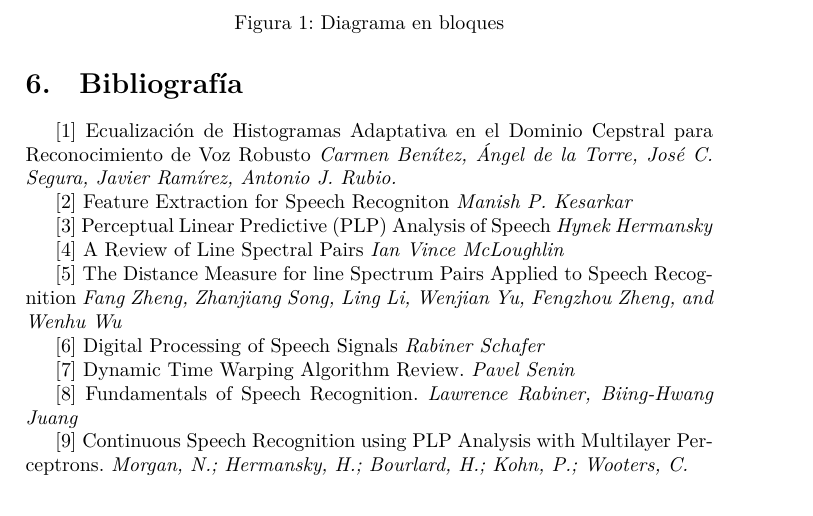
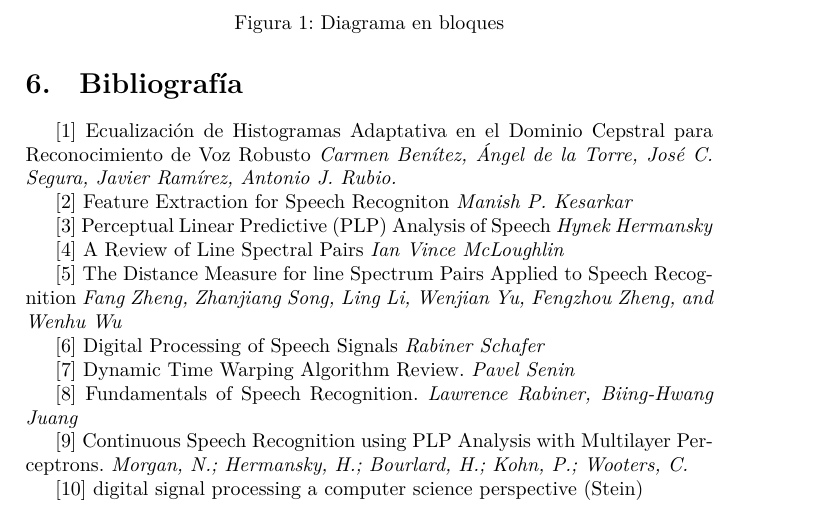
Before and after one commit to ne555/pds, a LaTeX document (propuesta.tex): part of page 3 of 3, cut so that both start at the same text. Compiled offline with LuaLaTeX.

Commit message:
más bibliografía

```diff
--- a/propuesta.tex
+++ b/propuesta.tex
@@ -168,6 +168,8 @@
 		[9] Continuous Speech Recognition using PLP Analysis with Multilayer Perceptrons.
 		\emph{Morgan, N.; Hermansky, H.; Bourlard, H.; Kohn, P.; Wooters, C.}
 
+		[10]  digital signal processing a computer science perspective (Stein)
+
 
 
 \end{document}
```
